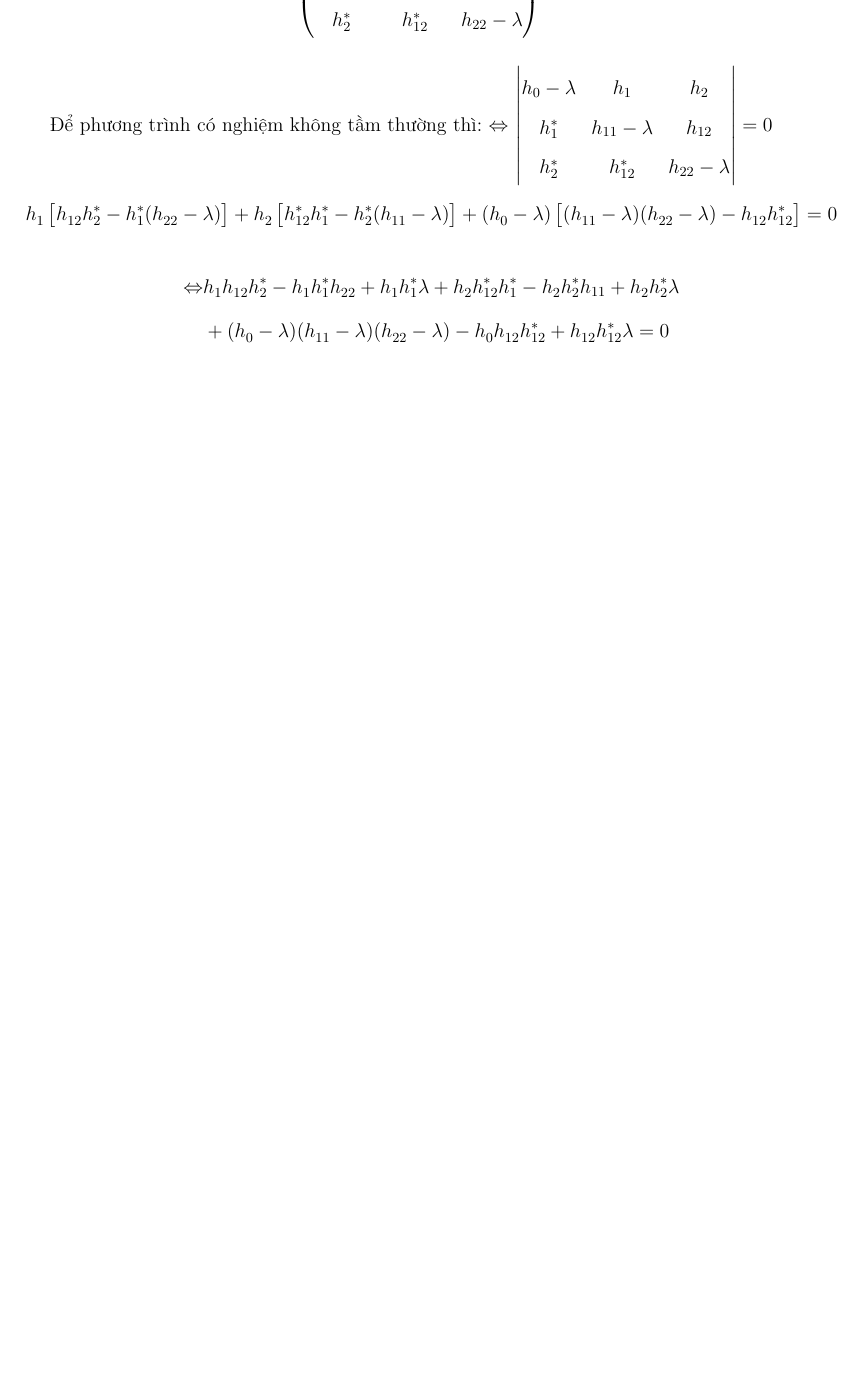
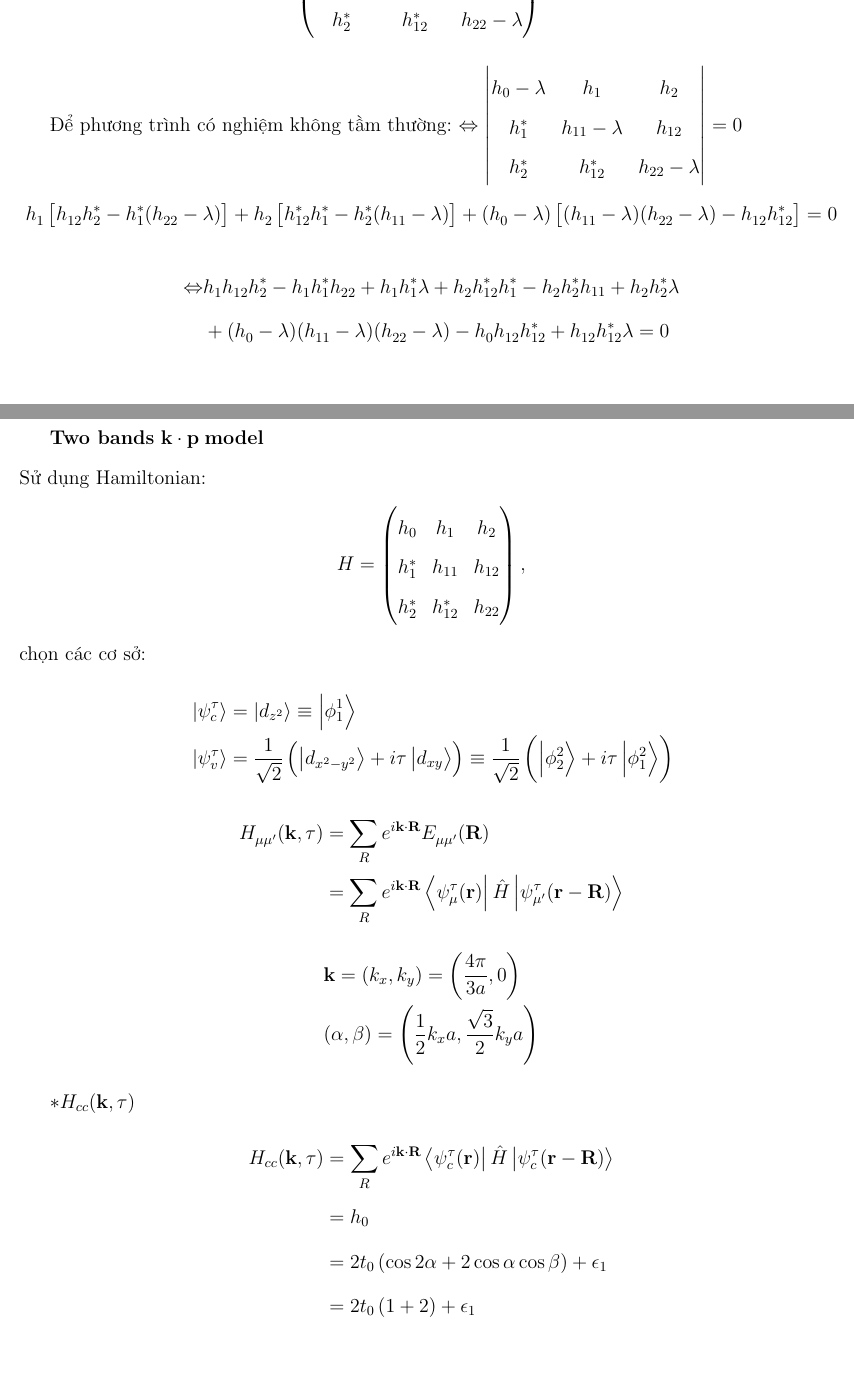
Before and after one commit to nguyn21012003/thesis, a LaTeX document (solution/solution.tex): part of page 27 of 27 before the commit and two parts of pages 27 and 28 of 30 after it, the two joined at a grey line, cut so that both start at the same text, the shorter picture padded with empty space. Compiled offline with pdfLaTeX.

Commit message:
update solution

```diff
--- a/solution/solution.tex
+++ b/solution/solution.tex
@@ -12,7 +12,7 @@
 \usepackage{indentfirst}
 \usepackage{pdfpages}
 \usepackage{graphicx}
-%\usepackage{tikz-feynman}
+\usepackage{upgreek}
 \usepackage{nccmath}
 \usepackage{mathtools}
 \usepackage{amsfonts}
@@ -1169,7 +1169,7 @@ Chéo hóa Hamiltonian, ta có phương trình hàm riêng trị riêng:
 	 & = 0
 \end{align*}
 
-Để phương trình có nghiệm không tầm thường thì: $\Leftrightarrow$
+Để phương trình có nghiệm không tầm thường: $\Leftrightarrow$
 $
 	\begin{vmatrix}
 		\renewcommand{\arraystretch}{0.5}
@@ -1186,3 +1186,55 @@ $
 	                & + (h_{0}^{} - \lambda) (h_{11}^{} - \lambda) (h_{22}^{} - \lambda) - h_{0}^{} h_{12}^{} h_{12}^{*} + h_{12}^{} h_{12}^{*} \lambda = 0
 \end{align*}
 
+\clearpage
+\textbf{Two bands} $\mathbf{k\cdot p}$\;\textbf{model}\\
+Sử dụng Hamiltonian:
+\begin{align*}
+	H =
+	\begin{pmatrix}
+		h_0   & h_1      & h_2    \\
+		h_1^* & h_{11}   & h_{12} \\
+		h_2^* & h_{12}^* & h_{22}
+	\end{pmatrix},
+\end{align*}
+chọn các cơ sở:
+\begin{align*}
+	&\ket{\psi_{c}^{\tau}} = \ket{d_{z^2}} \equiv \ket{\phi^1_1} \\
+	&\ket{\mathcal{\psi}_{v}^{\tau}} = \f{1}{\sqrt{2}} \left(\ket{d_{x^2-y^2}} + i\tau \ket{d_{xy}}\right)  \equiv \f{1}{\sqrt{2}} \left(\ket{\phi^2_2} + i\tau \ket{\phi^2_1}\right)
+\end{align*}
+
+\begin{align*}
+	H_{\mu\mu'}^{}(\mathbf{k},\tau)
+	& = \sum_{R} e^{i\mathbf{k\cdot R}} E_{\mu\mu'}^{}(\mathbf{R}) \\
+	& = \sum_{R} e^{i\mathbf{k\cdot R}}\bra{\psi_{\mu}^{\mathfrak{\tau}}(\mathbf{r})}\hat{H}\ket{\mathcal{\psi}_{\mu'}^{\tau}(\mathbf{r - R})}
+\end{align*}
+
+\begin{align*}
+	&\mathbf{k}  = (k_x,k_y) = \left(\f{4\pi}{3a},0\right) \\
+	&(\alpha,\beta) = \left(\dfrac{1}{2} k_x a,\dfrac{\sqrt{3}}{2} k_y a \right)
+\end{align*}
+
+$\ast H_{cc}(\mathbf{k},\tau)$
+\begin{align*}
+	 H_{cc}(\mathbf{k},\tau)
+	 & = \sum_{R} e^{i\mathbf{k\cdot R}}\bra{\psi_{c}^{\mathfrak{\tau}}(\mathbf{r})}\hat{H}\ket{\mathcal{\psi}_{c}^{\tau}(\mathbf{r - R})}\\
+	 & = h_0 \\
+	 & = 2 t_0 \left(\cos2\alpha + 2\cos\alpha \cos\beta\right) + \epsilon_1 \\
+	 & = 2 t_0 \left(1 + 2\right) + \epsilon_1 \\
+\end{align*}
+
+$\ast H_{cv}(\mathbf{k},\tau)$
+\begin{align*}
+	 H_{cv}(\mathbf{k},\tau)
+	 & = \sum_{R} e^{i\mathbf{k\cdot R}}\bra{\psi_{c}^{\mathfrak{\tau}}(\mathbf{r})}\hat{H}\ket{\mathcal{\psi}_{v}^{\tau}(\mathbf{r - R})}\\
+	 & = \f{1}{\sqrt{2}}\sum_{R} e^{i\mathbf{k\cdot R}}\left[ \bra{\phi^1_1(\mathbf{r})} \hat{H} \ket{\phi^2_2(\mathbf{r-R})} + i\tau\bra{\phi^1_1(\mathbf{r})}\hat{H}\ket{\phi^2_1(\mathbf{r-R})} \right] \\
+	 & = \f{1}{\sqrt{2}} (h_2 + i\tau h_1) \\
+	 & = \frac{1}{\sqrt{2}} \biggl[ 2t_2 (\cos 2\alpha -\cos\alpha\cos\beta ) + 2i\sqrt{3}t_1\cos\alpha\sin\beta  \\
+	 & + i\tau \left(-2\sqrt{3} t_2 \sin\alpha \sin\beta + 2i t_1(\sin2\alpha + \sin\alpha \cos\beta )\right) \biggr] \\
+	 & = \frac{1}{\sqrt{2}} \biggl[ 2t_2 (0) + 2i\sqrt{3}t_1\beta + i\tau \left(-2\sqrt{3} t_2 \alpha \beta + 2i t_1(2\alpha + \alpha )\right) \biggr] \\
+	 & = \f{2}{\sqrt{2}} \biggl[ i\sqrt{3}t_1\beta - \sqrt{3}i\tau t_2\alpha\beta - t_1 \tau 3\alpha  \biggr]\\
+	 & = \f{2}{\sqrt{2}} \biggl[ i\sqrt{3}t_1 \dfrac{\sqrt{3}}{2} k_y a - \sqrt{3}i\tau t_2 \dfrac{1}{2} k_x a \dfrac{\sqrt{3}}{2} k_y a - t_1 \tau 3 \dfrac{1}{2} k_x a \biggr]\\
+	 & = \f{1}{\sqrt{2}} \biggl[ 3i t_1 k_y a + \f{3}{2} i\tau t_2 k_x k_y a^2  - 3 t_1 \tau k_x a\biggr] \\
+	 & = \f{3}{\sqrt{2}} \biggl[ i t_1 k_y a + i\tau t_2 k_x k_y a^2 - t_1 \tau k_x a\biggr] \\
+	 & = \f{3}{\sqrt{2}} \biggl[ a t_1 (ik_y - \tau k_x) + \f{i}{2}\tau t_2 k_x k_y a^2  \biggr] \\
+\end{align*}
```
Also changed, not shown: solution/solution.pdf, solution/solution.tex (60 more changed lines).
